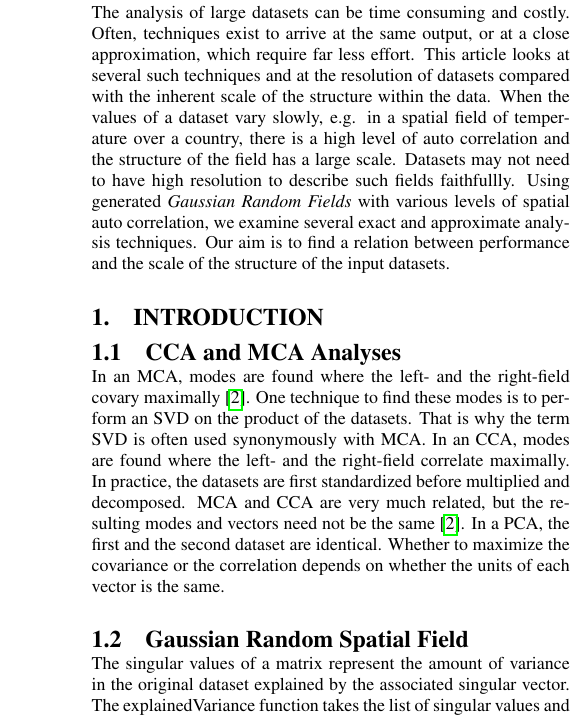
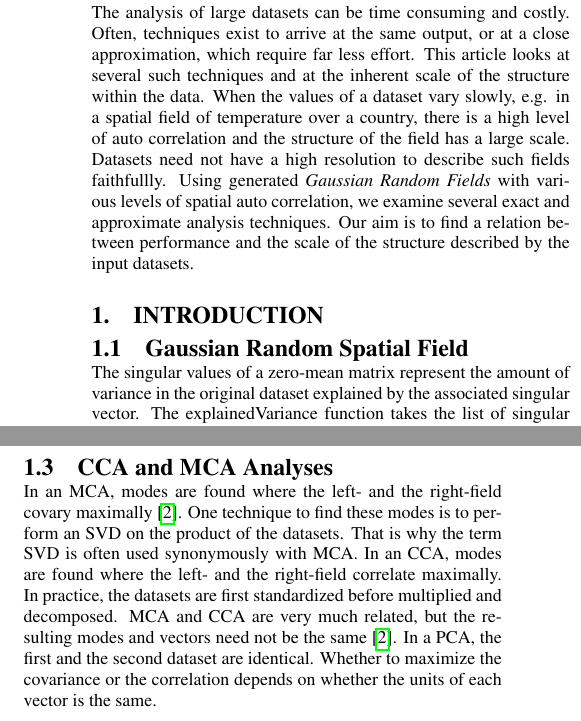
Before and after one commit to phenology/Dataset-Reduction-Depending-On-Structure-Scale, a LaTeX paper (2018 - Bogaardt - Information Loss During Size Reduction Depending On Structure Scale.tex): part of one column of page 1 of 4 before the commit and two parts of the columns of page 1 of 4 after it, the two joined at a grey line, cut so that both start at the same text. Compiled offline with pdfLaTeX.

Commit message:
Changed abstract

```diff
--- a/2018 - Bogaardt - Information Loss During Size Reduction Depending On Structure Scale.tex
+++ b/2018 - Bogaardt - Information Loss During Size Reduction Depending On Structure Scale.tex
@@ -48,23 +48,16 @@
 \maketitle\thispagestyle{empty} %% <-- you need this for the first page
 
 \begin{abstract}
-The analysis of large datasets can be time consuming and costly. Often, techniques exist to arrive at the same output, or at a close approximation, which require far less effort. This article looks at several such techniques and at the resolution of datasets compared with the inherent scale of the structure within the data. When the values of a dataset vary slowly, e.g. in a spatial field of temperature over a country, there is a high level of auto correlation and the structure of the field has a large scale. Datasets may not need to have high resolution to describe such fields faithfullly. Using generated \textit{Gaussian Random Fields} with various levels of spatial auto correlation, we examine several exact and approximate analysis techniques. Our aim is to find a relation between performance and the scale of the structure of the input datasets.
+The analysis of large datasets can be time consuming and costly. Often, techniques exist to arrive at the same output, or at a close approximation, which require far less effort. This article looks at several such techniques and at the inherent scale of the structure within the data. When the values of a dataset vary slowly, e.g. in a spatial field of temperature over a country, there is a high level of auto correlation and the structure of the field has a large scale. Datasets need not have a high resolution to describe such fields faithfullly. Using generated \textit{Gaussian Random Fields} with various levels of spatial auto correlation, we examine several exact and approximate analysis techniques. Our aim is to find a relation between performance and the scale of the structure described by the input datasets.
 \end{abstract}
 
 \section{Introduction}
 \label{sec:Introduction}
 
-\subsection{CCA and MCA Analyses}
-\label{sec:Introduction CCA and MCA Analyses}
-
-In an MCA, modes are found where the left- and the right-field covary maximally~\cite{Bretherton1992}. One technique to find these modes is to perform an SVD on the product of the datasets. That is why the term SVD is often used synonymously with MCA.
-In an CCA, modes are found where the left- and the right-field correlate maximally. In practice, the datasets are first standardized before multiplied and decomposed. MCA and CCA are very much related, but the resulting modes and vectors need not be the same~\cite{Bretherton1992}.
-In a PCA, the first and the second dataset are identical. Whether to maximize the covariance or the correlation depends on whether the units of each vector is the same.
-
 \subsection{Gaussian Random Spatial Field}
 \label{sec:Introduction Gaussian Random Spatial Field}
 
-The singular values of a matrix represent the amount of variance in the original dataset explained by the associated singular vector. The explainedVariance function takes the list of singular values and returns a list of explained variance. This can e.g. be used in a plot. ~\cite{Moran1950} ~\cite{PySAL}
+The singular values of a zero-mean matrix represent the amount of variance in the original dataset explained by the associated singular vector. The explainedVariance function takes the list of singular values and returns a list of explained variance. This can e.g. be used in a plot. ~\cite{Moran1950} ~\cite{PySAL}
 
 The $\alpha$ is a measure of the spatial autocorrelation of the field. In particular, fields with large scale structure have a more negative $\alpha$. Additionally, the size of the singular values can be plotted. This is related to the power spectrum and will also provide information about the scale of the structure in the field. Finally, there are other measures of spatial autocorrelation. These include the Gamma Index and Moran's I. The Python module pysal contains functions to calculate these values. We will include them for each plot.
 
@@ -82,6 +75,13 @@ When $\alpha$ is less negative, the Gaussian Random Field has smaller scale stru
 \label{sec:Introduction Gaussian Random Spatial-Temporal Field}
 
 In many real-world applications, the analysis of a field does not only involve a single time snapshot. In fact, it often includes data over multiple weeks, months or years, where the field over the entire time period does not change drastically. Just as there is spatial autocorrelation, there is temporal autocorrelation. In principle, there can be a different level of correlation over time than over space. However, for simplicity, we are using the same $\alpha$ determine the level of autocorrelation in all dimensions.
+
+\subsection{CCA and MCA Analyses}
+\label{sec:Introduction CCA and MCA Analyses}
+
+In an MCA, modes are found where the left- and the right-field covary maximally~\cite{Bretherton1992}. One technique to find these modes is to perform an SVD on the product of the datasets. That is why the term SVD is often used synonymously with MCA.
+In an CCA, modes are found where the left- and the right-field correlate maximally. In practice, the datasets are first standardized before multiplied and decomposed. MCA and CCA are very much related, but the resulting modes and vectors need not be the same~\cite{Bretherton1992}.
+In a PCA, the first and the second dataset are identical. Whether to maximize the covariance or the correlation depends on whether the units of each vector is the same.
 
 \section{Techniques}
 \label{Techniques}
```
Also changed, not shown: 2018 - Bogaardt - Information Loss During Size Reduction Depending On Structure Scale.pdf.
